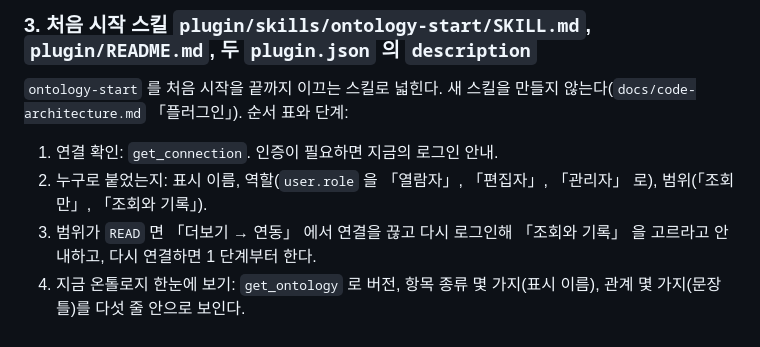
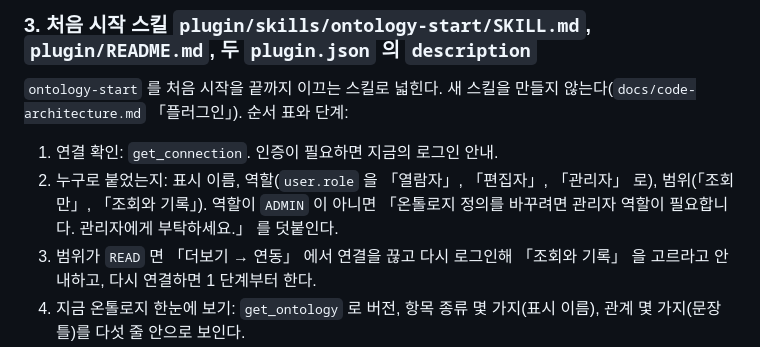
Before and after one commit to jon890/fos-graphrag, a Markdown page: tasks/plan020-ontology-yaml/phase-05.md, the part around the change. Rendered like a GitHub page.

Commit message:
docs(prd): 친구 역할을 ADMIN 으로 둔 사용자 결정을 적는다
Co-Authored-By: Claude Opus 5.5 <noreply@anthropic.com>

```diff
--- a/tasks/plan020-ontology-yaml/phase-05.md
+++ b/tasks/plan020-ontology-yaml/phase-05.md
@@ -40,7 +40,7 @@
 `ontology-start` 를 처음 시작을 끝까지 이끄는 스킬로 넓힌다. 새 스킬을 만들지 않는다(`docs/code-architecture.md` 「플러그인」). 순서 표와 단계:
 
 1. 연결 확인: `get_connection`. 인증이 필요하면 지금의 로그인 안내.
-2. 누구로 붙었는지: 표시 이름, 역할(`user.role` 을 「열람자」, 「편집자」, 「관리자」 로), 범위(「조회만」, 「조회와 기록」).
+2. 누구로 붙었는지: 표시 이름, 역할(`user.role` 을 「열람자」, 「편집자」, 「관리자」 로), 범위(「조회만」, 「조회와 기록」). 역할이 `ADMIN` 이 아니면 「온톨로지 정의를 바꾸려면 관리자 역할이 필요합니다. 관리자에게 부탁하세요.」 를 덧붙인다.
 3. 범위가 `READ` 면 「더보기 → 연동」 에서 연결을 끊고 다시 로그인해 「조회와 기록」 을 고르라고 안내하고, 다시 연결하면 1 단계부터 한다.
 4. 지금 온톨로지 한눈에 보기: `get_ontology` 로 버전, 항목 종류 몇 가지(표시 이름), 관계 몇 가지(문장 틀)를 다섯 줄 안으로 보인다.
 5. 할 수 있는 일 세 가지와 예시 문장: 조회(「안전마진이 뭐야」), 데이터 추가(「FLNC 에 근거 문서를 이어 줘」), 온톨로지 수정(「온톨로지에 새 종류 더해 줘」). 역할 때문에 승인할 수 없는 일이 있으면 그 일 옆에 「관리자 승인이 필요합니다」 처럼 적는다.
```
Also changed, not shown: docs/prd.md (+1 -1 lines).
